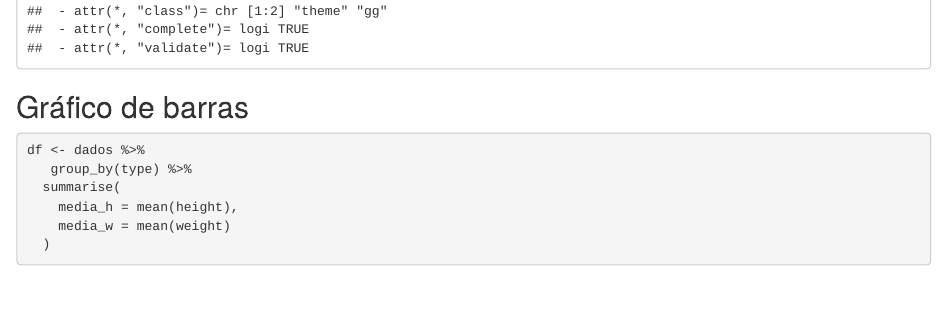
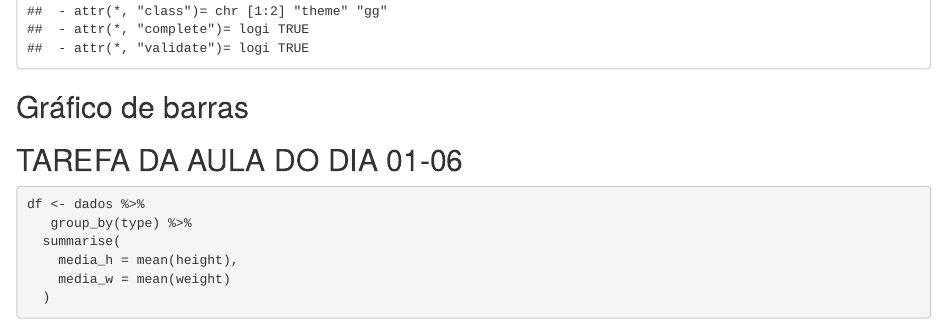
Before and after one commit to jpasqueta/AulasGithub, an R Markdown document (Aula_Markdown.Rmd): the page in a window 1100 px wide, from 10400 px down. Rendered offline with R 4.5, knitr and Pandoc, with nearby package versions; some code elsewhere in the file could not run offline.

Commit message:
Aula dia 01-06

````diff
--- a/Aula_Markdown.Rmd
+++ b/Aula_Markdown.Rmd
@@ -161,6 +161,7 @@ ggplot()+
 ```
 
 ## Gráfico de barras
+## TAREFA DA AULA DO DIA 01-06
 
 ```{r}
 df <- dados %>%
````
Also changed, not shown: Aula_Markdown.Rmd (4 more changed lines).
